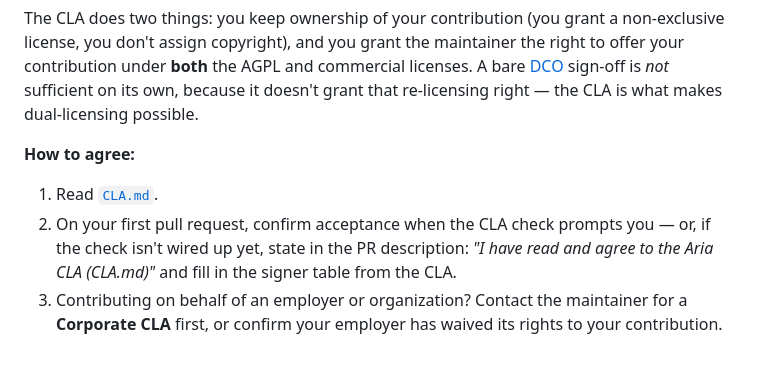
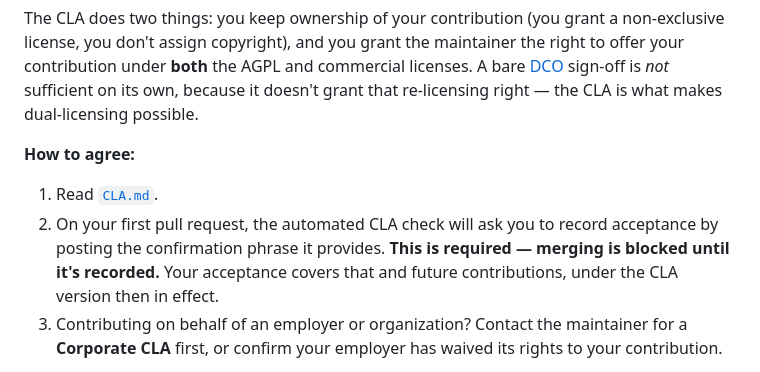
Before and after one commit to ssethia2/aria, a Markdown page: CONTRIBUTING.md, the part around the change. Drawn GitHub-style.

```diff
--- a/CONTRIBUTING.md
+++ b/CONTRIBUTING.md
@@ -10,7 +10,7 @@ The CLA does two things: you keep ownership of your contribution (you grant a no
 
 **How to agree:**
 1. Read [`CLA.md`](CLA.md).
-2. On your first pull request, confirm acceptance when the CLA check prompts you — or, if the check isn't wired up yet, state in the PR description: *"I have read and agree to the Aria CLA (CLA.md)"* and fill in the signer table from the CLA.
+2. On your first pull request, the automated CLA check will ask you to record acceptance by posting the confirmation phrase it provides. **This is required — merging is blocked until it's recorded.** Your acceptance covers that and future contributions, under the CLA version then in effect.
 3. Contributing on behalf of an employer or organization? Contact the maintainer for a **Corporate CLA** first, or confirm your employer has waived its rights to your contribution.
 
 By submitting a contribution you also affirm it's your original work (see the representations in the CLA).
```
Also changed, not shown: CLA.md (+51 -16 lines).
